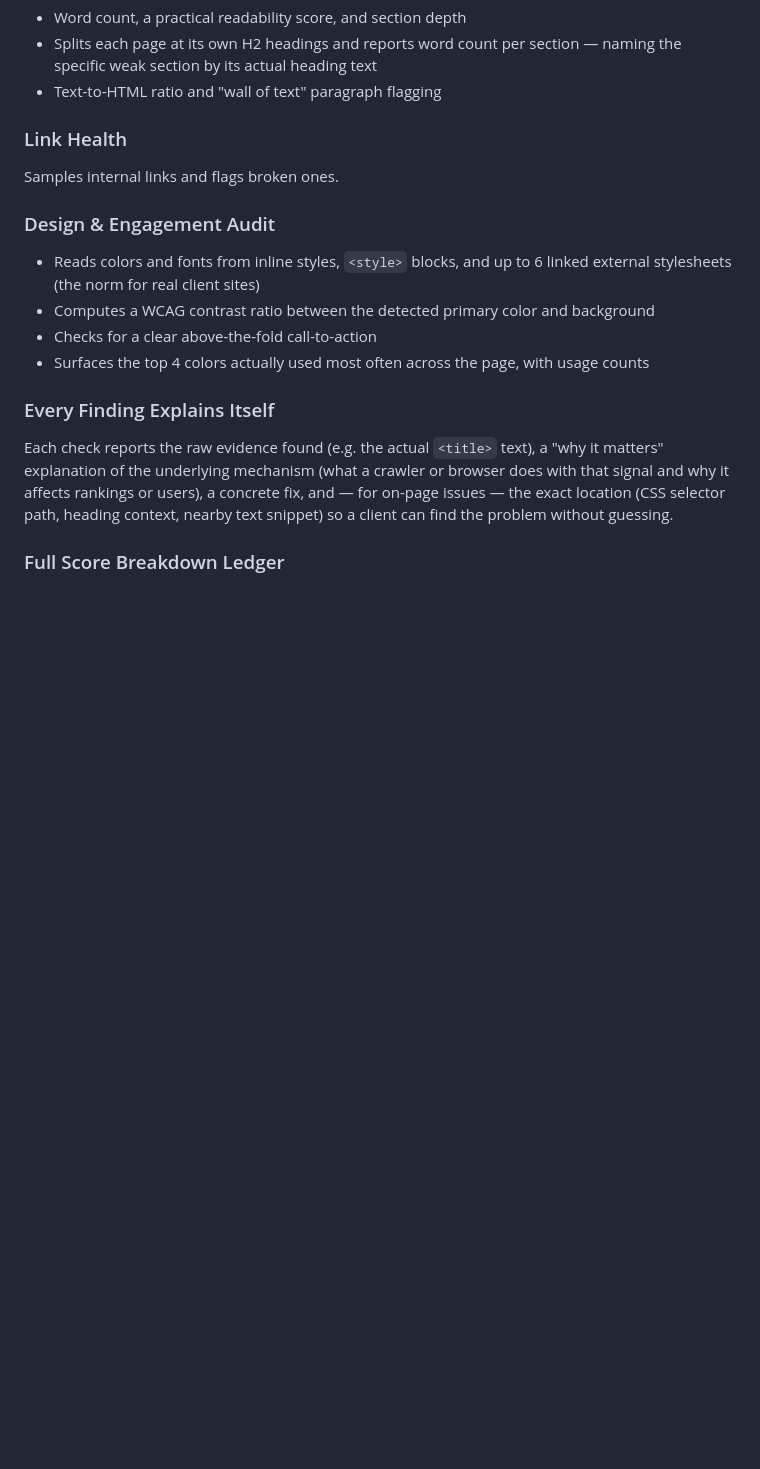
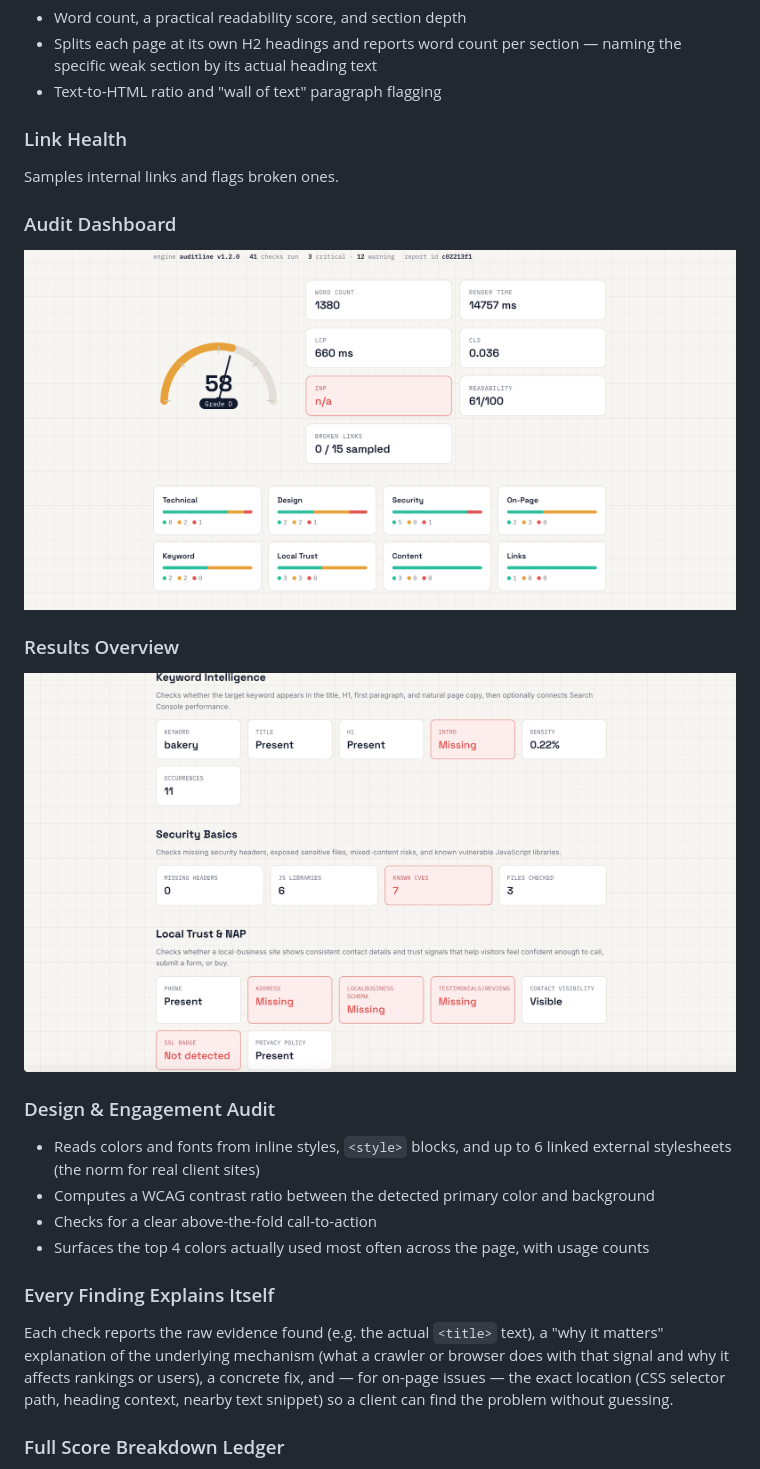
Before and after one commit to deshnaajainofficial/seo-analyzer, a Markdown page: README.md, the part around one of its changes. Rendered like a GitHub page; blank space fills up the shorter version.

```diff
--- a/README.md
+++ b/README.md
@@ -54,6 +57,12 @@ time, and Web Vitals-style measurements via Playwright.
 
 ### Link Health
 Samples internal links and flags broken ones.
+
+### Audit Dashboard
+<img src="seo-analyzer_images/1.png" width="900" alt="Audit Dashboard">
+
+### Results Overview
+<img src="seo-analyzer_images/2.png" width="900" alt="Results Overview">
 
 ### Design & Engagement Audit
 - Reads colors and fonts from inline styles, `<style>` blocks, and up to 6 linked external
```
Also changed, not shown: other parts of README.md (+11 -0 lines).
